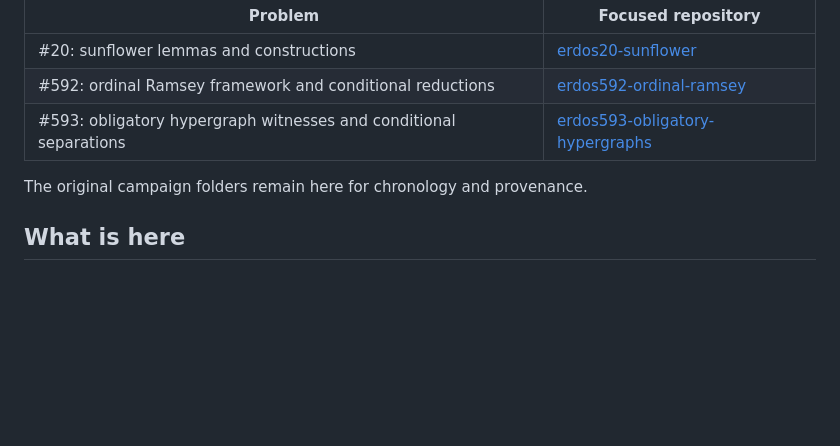
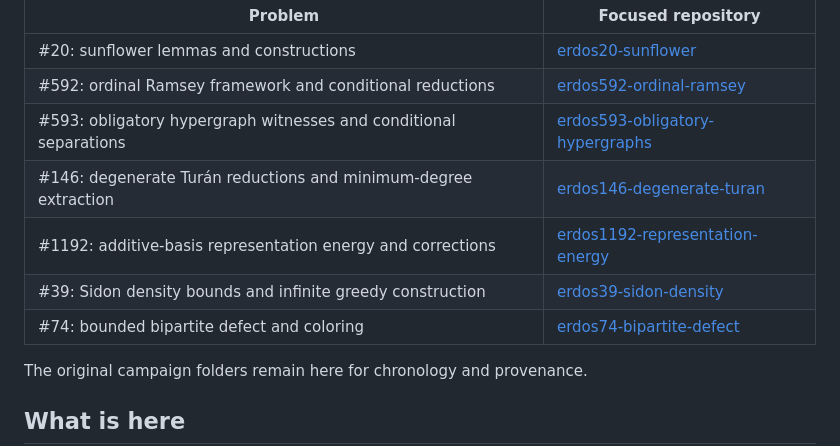
Before and after one commit to jaredwilder/erdos-campaign-archive, a Markdown page: README.md, the part around the change. Rendered like a GitHub page; blank space fills up the shorter version.

Commit message:
Connect four recovered math programs to their focused homes

```diff
--- a/README.md
+++ b/README.md
@@ -16,6 +16,10 @@ provenance manifests and their original evidence boundaries:
 | #20: sunflower lemmas and constructions | [erdos20-sunflower](https://github.com/jaredwilder/erdos20-sunflower) |
 | #592: ordinal Ramsey framework and conditional reductions | [erdos592-ordinal-ramsey](https://github.com/jaredwilder/erdos592-ordinal-ramsey) |
 | #593: obligatory hypergraph witnesses and conditional separations | [erdos593-obligatory-hypergraphs](https://github.com/jaredwilder/erdos593-obligatory-hypergraphs) |
+| #146: degenerate Turán reductions and minimum-degree extraction | [erdos146-degenerate-turan](https://github.com/jaredwilder/erdos146-degenerate-turan) |
+| #1192: additive-basis representation energy and corrections | [erdos1192-representation-energy](https://github.com/jaredwilder/erdos1192-representation-energy) |
+| #39: Sidon density bounds and infinite greedy construction | [erdos39-sidon-density](https://github.com/jaredwilder/erdos39-sidon-density) |
+| #74: bounded bipartite defect and coloring | [erdos74-bipartite-defect](https://github.com/jaredwilder/erdos74-bipartite-defect) |
 
 The original campaign folders remain here for chronology and provenance.
 
```
